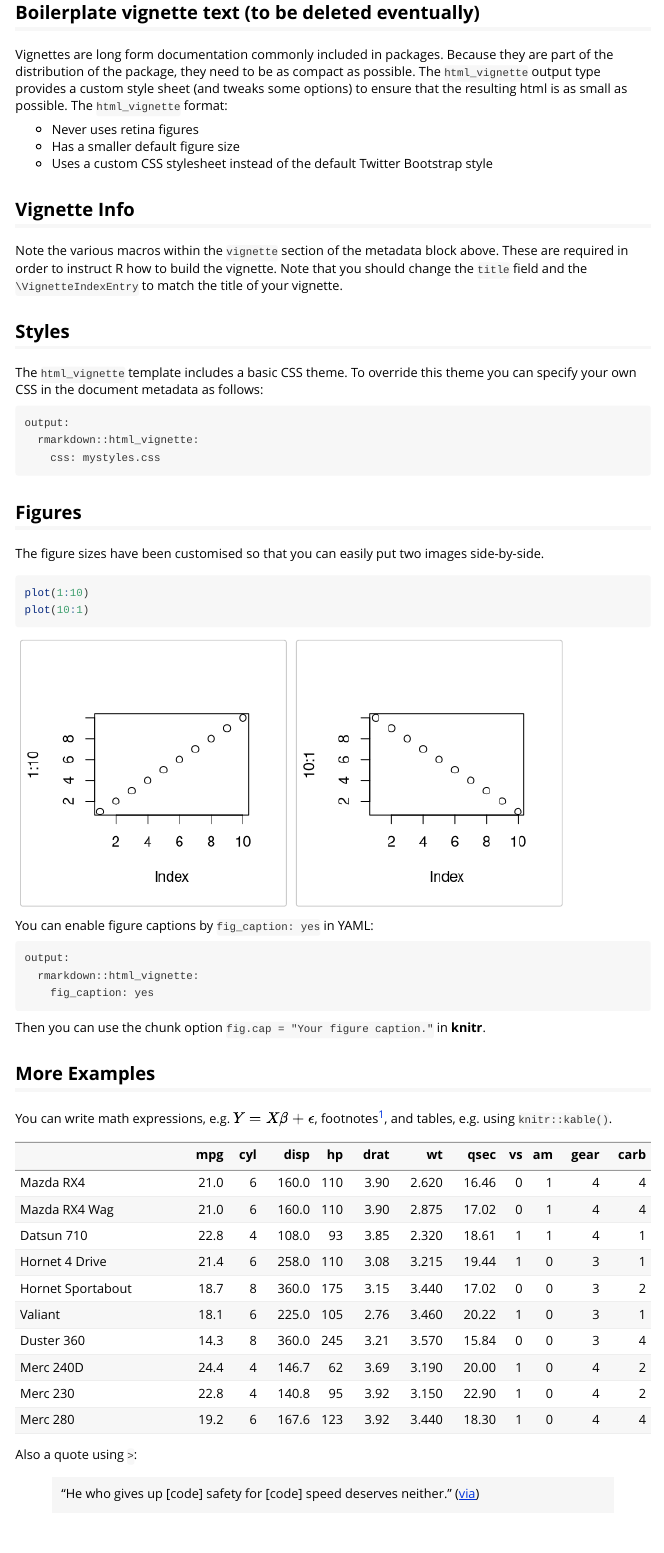
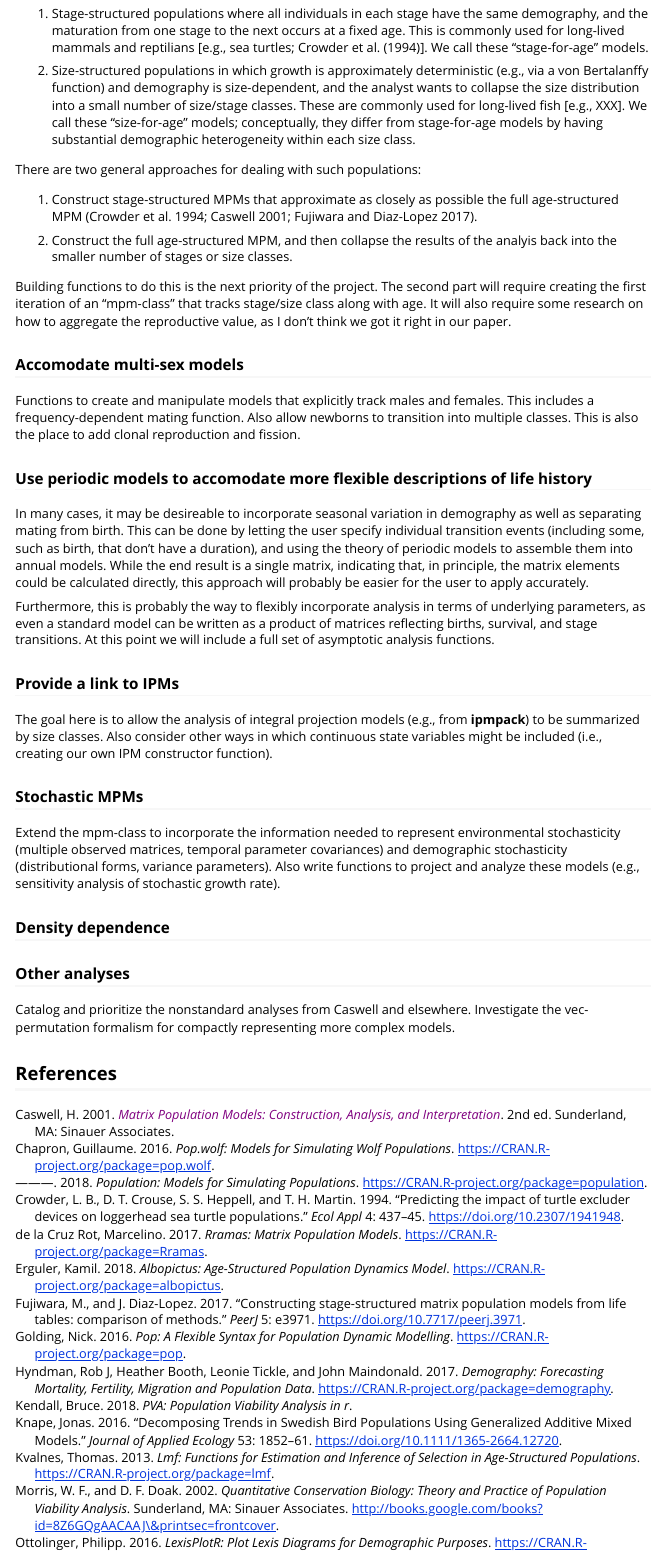
Before and after one commit to BruceKendall/mpmtools, an R Markdown document (vignettes/rationale-and-roadmap.Rmd): the page in a window 1100 px wide, from 3180 px down before the commit and from 3430 px down after it. Rendered offline with R 4.5, knitr and Pandoc, with nearby package versions.

Commit message:
First cut at roadmap; took out the vignette boilerplate

````diff
--- a/vignettes/rationale-and-roadmap.Rmd
+++ b/vignettes/rationale-and-roadmap.Rmd
@@ -121,51 +126,52 @@ LexisPlotR: Plot Lexis Diagrams for Demographic Purposes
 
-## Boilerplate vignette text (to be deleted eventually)
-Vignettes are long form documentation commonly included in packages. Because they are part of the distribution of the package, they need to be as compact as possible. The `html_vignette` output type provides a custom style sheet (and tweaks some options) to ensure that the resulting html is as small as possible. The `html_vignette` format:
+### Accomodate the two commonest use cases of stage-structured animal MPMs
+Many animal populations modeled by stage-structured MPMs fall into one of two groups:
 
-- Never uses retina figures
-- Has a smaller default figure size
-- Uses a custom CSS stylesheet instead of the default Twitter Bootstrap style
+1. Stage-structured populations where all individuals in each stage have the same demography, and the maturation from one stage to the next occurs at a fixed age.
+This is commonly used for long-lived mammals and reptilians [e.g., sea turtles; @Crowder1994].
+We call these "stage-for-age" models.
 
-## Vignette Info
+2. Size-structured populations in which growth is approximately deterministic (e.g., via a von Bertalanffy function) and demography is size-dependent, and the analyst wants to collapse the size distribution into a small number of size/stage classes.
+These are commonly used for long-lived fish [e.g., XXX].
+We call these "size-for-age" models; conceptually, they differ from stage-for-age models by having substantial demographic heterogeneity within each size class.
 
-Note the various macros within the `vignette` section of the metadata block above. These are required in order to instruct R how to build the vignette. Note that you should change the `title` field and the `\VignetteIndexEntry` to match the title of your vignette.
+There are two general approaches for dealing with such populations:
 
-## Styles
+1. Construct stage-structured MPMs that approximate as closely as possible the full age-structured MPM [@Crowder1994; @Caswell2001; @Fujiwara2017].
 
-The `html_vignette` template includes a basic CSS theme. To override this theme you can specify your own CSS in the document metadata as follows:
+2. Construct the full age-structured MPM, and then collapse the results of the analyis back into the smaller number of stages or size classes.
 
-    output:
-      rmarkdown::html_vignette:
-        css: mystyles.css
+Building functions to do this is the next priority of the project.
+The second part will require creating the first iteration of an "mpm-class" that tracks stage/size class along with age.
+It will also require some research on how to aggregate the reproductive value, as I don't think we got it right in our paper.
 
-## Figures
+### Accomodate multi-sex models
+Functions to create and manipulate models that explicitly track males and females.
+This includes a frequency-dependent mating function.
+Also allow newborns to transition into multiple classes.
+This is also the place to add clonal reproduction and fission.
 
-The figure sizes have been customised so that you can easily put two images side-by-side.
+### Use periodic models to accomodate more flexible descriptions of life history
+In many cases, it may be desireable to incorporate seasonal variation in demography as well as separating mating from birth.
+This can be done by letting the user specify individual transition events (including some, such as birth, that don't have a duration), and using the theory of periodic models to assemble them into annual models.
+While the end result is a single matrix, indicating that, in principle, the matrix elements could be calculated directly, this approach will probably be easier for the user to apply accurately.
 
-```{r, fig.show='hold'}
-plot(1:10)
-plot(10:1)
-```
+Furthermore, this is probably the way to flexibly incorporate analysis in terms of underlying parameters, as even a standard model can be written as a product of matrices reflecting births, survival, and stage transitions.
+At this point we will include a full set of asymptotic analysis functions.
 
-You can enable figure captions by `fig_caption: yes` in YAML:
+### Provide a link to IPMs
+The goal here is to allow the analysis of integral projection models (e.g., from **ipmpack**) to be summarized by size classes.
+Also consider other ways in which continuous state variables might be included (i.e., creating our own IPM constructor function).
 
-    output:
-      rmarkdown::html_vignette:
-        fig_caption: yes
+### Stochastic MPMs
+Extend the mpm-class to incorporate the information needed to represent environmental stochasticity (multiple observed matrices, temporal parameter covariances) and demographic stochasticity (distributional forms, variance parameters).
+Also write functions to project and analyze these models (e.g., sensitivity analysis of stochastic growth rate).
 
-Then you can use the chunk option `fig.cap = "Your figure caption."` in **knitr**.
+### Density dependence
 
-## More Examples
+### Other analyses
+Catalog and prioritize the nonstandard analyses from Caswell and elsewhere.
+Investigate the vec-permutation formalism for compactly representing more complex models.
 
-You can write math expressions, e.g. $Y = X\beta + \epsilon$, footnotes^[A footnote here.], and tables, e.g. using `knitr::kable()`.
-
-```{r, echo=FALSE, results='asis'}
-knitr::kable(head(mtcars, 10))
-```
-
-Also a quote using `>`:
-
-> "He who gives up [code] safety for [code] speed deserves neither."
-([via](https://twitter.com/hadleywickham/status/504368538874703872))
 
 ## References
````
Also changed, not shown: vignettes/rationale-and-roadmap.Rmd (5 more changed lines).
